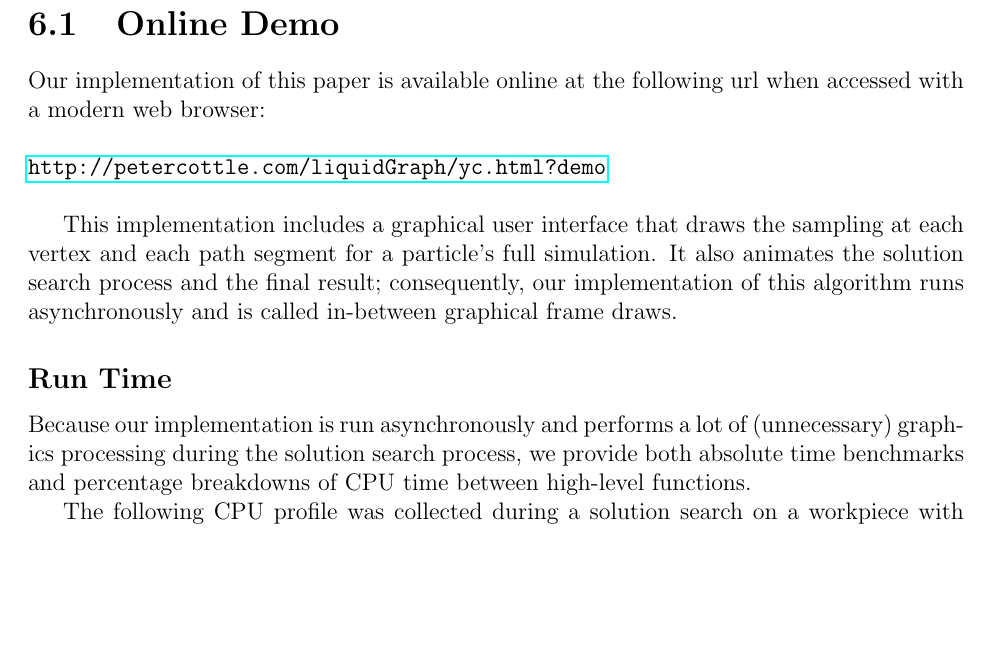
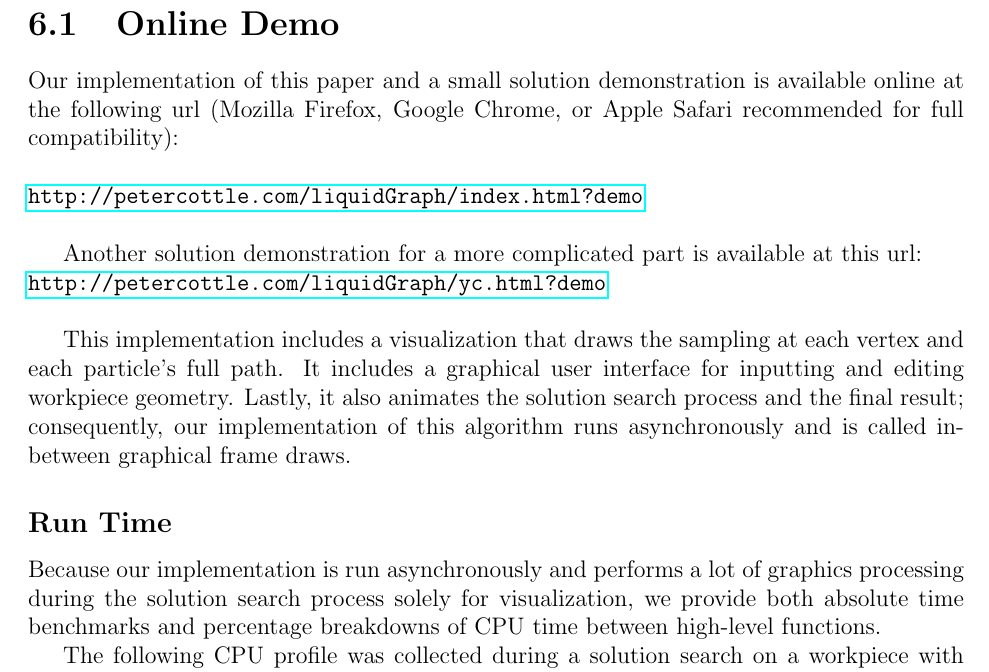
Before and after one commit to pcottle/MastersThesis, a LaTeX thesis (thesis.tex, which reads futureWorkChapter.tex): part of page 50 of 55, cut so that both start at the same text, the shorter picture padded with empty space. Compiled offline with pdfLaTeX.

Commit message:
friday night

```diff
--- a/futureWorkChapter.tex
+++ b/futureWorkChapter.tex
@@ -7,9 +7,17 @@
 
 \section{Online Demo}
 
-Our implementation of this paper is available online at the following url when accessed with a modern web browser:
+Our implementation of this paper and a small solution demonstration is available online at the following url (Mozilla Firefox, Google Chrome, or Apple Safari recommended for full compatibility):
 
 \vspace{0.2in}
+
+\begin{centering}
+\url{http://petercottle.com/liquidGraph/index.html?demo}
+\end{centering}
+
+\vspace{0.2in}
+
+Another solution demonstration for a more complicated part is available at this url:
 
 \begin{centering}
 \url{http://petercottle.com/liquidGraph/yc.html?demo}
@@ -17,11 +25,12 @@ Our implementation of this paper is available online at the following url when a
 
 \vspace{0.2in}
 
-This implementation includes a graphical user interface that draws the sampling at each vertex and each path segment for a particle's full simulation. It also animates the solution search process and the final result; consequently, our implementation of this algorithm runs asynchronously and is called in-between graphical frame draws.
+
+This implementation includes a visualization that draws the sampling at each vertex and each particle's full path. It includes a graphical user interface for inputting and editing workpiece geometry. Lastly, it also animates the solution search process and the final result; consequently, our implementation of this algorithm runs asynchronously and is called in-between graphical frame draws.
 
   \subsection{Run Time}
 
-Because our implementation is run asynchronously and performs a lot of (unnecessary) graphics processing during the solution search process, we provide both absolute time benchmarks and percentage breakdowns of CPU time between high-level functions.
+Because our implementation is run asynchronously and performs a lot of graphics processing during the solution search process solely for visualization, we provide both absolute time benchmarks and percentage breakdowns of CPU time between high-level functions.
 
 The following CPU profile was collected during a solution search on a workpiece with 180 total vertices, 55 concave vertices, and 21 polygons. The solution was obtained in 14.64 seconds on a Macbook Air with a 1.86 GHz Intel Core 2 Duo and 2 GB of 1067 MHz DDR3 ram. This time, however, was obtained while a CPU profiler was running (in addition to other applications) and is not representative of the typical runtime for the algorithm.
 
```
